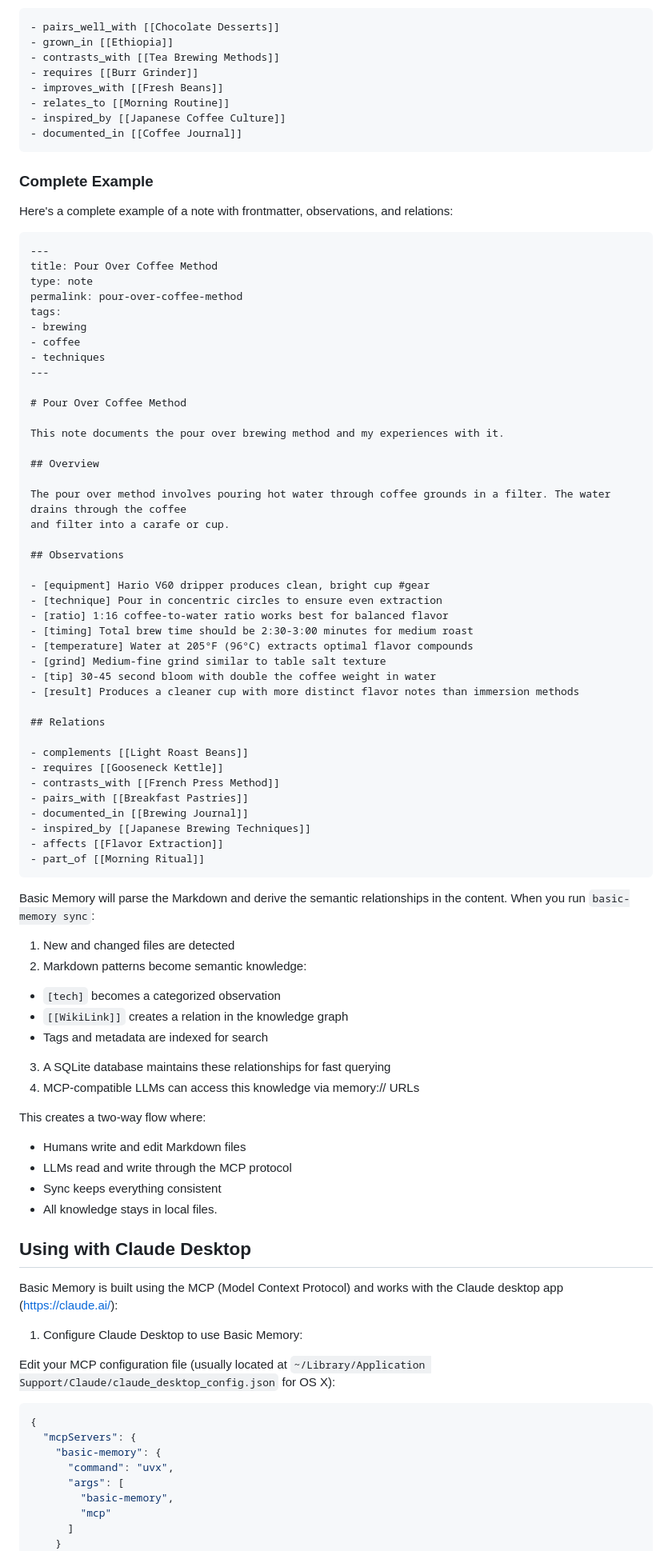
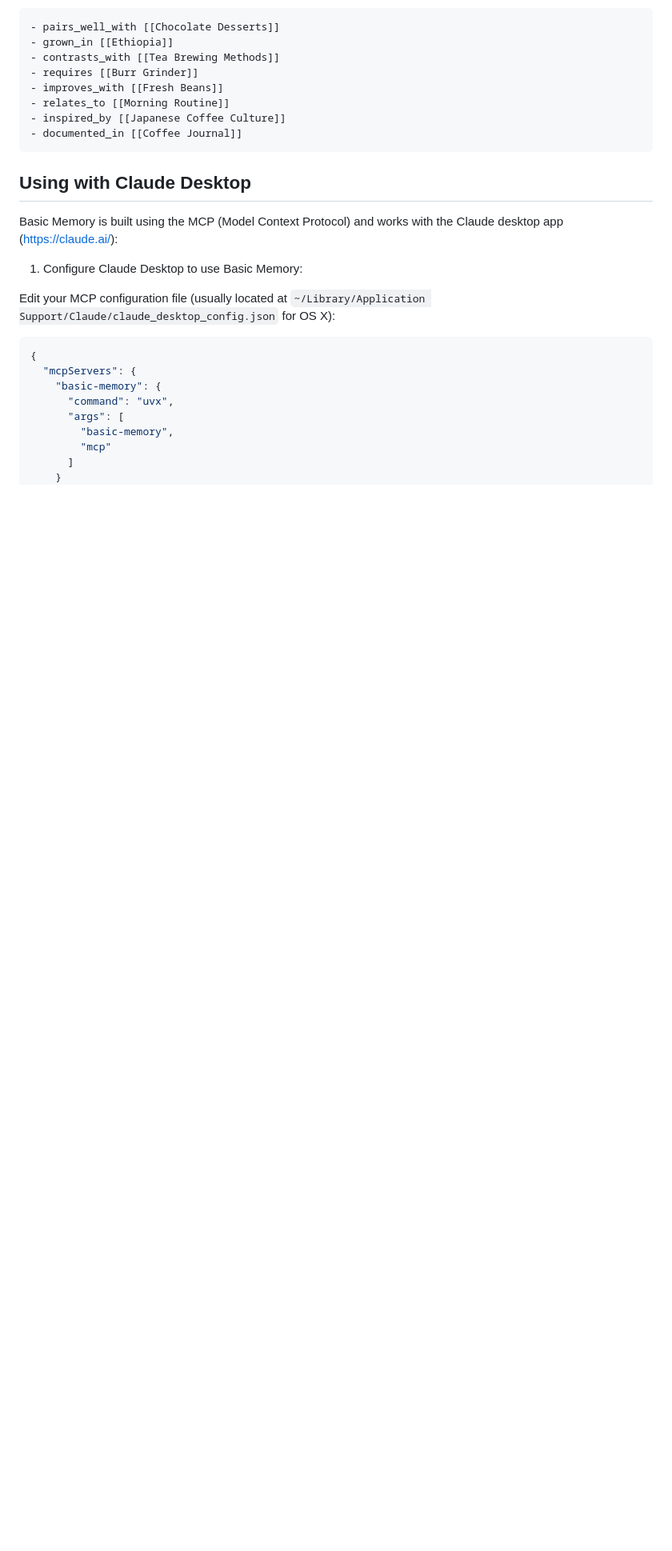
Before and after one commit to pchaganti/gx-basic-memory, a Markdown page: README.md, the part around the change printed below. Shown: that part at 80% size. Rendered like a GitHub page; blank space fills up the shorter version.

Commit message:
Remove redundant info in README.md
Signed-off-by: phernandez <paul@basicmachines.co>

````diff
--- a/README.md
+++ b/README.md
@@ -283,73 +261,6 @@ Examples of relations:
 - inspired_by [[Japanese Coffee Culture]]
 - documented_in [[Coffee Journal]]
 ```
-
-### Complete Example
-
-Here's a complete example of a note with frontmatter, observations, and relations:
-
-```markdown
----
-title: Pour Over Coffee Method
-type: note
-permalink: pour-over-coffee-method
-tags:
-- brewing
-- coffee
-- techniques
----
-
-# Pour Over Coffee Method
-
-This note documents the pour over brewing method and my experiences with it.
-
-## Overview
-
-The pour over method involves pouring hot water through coffee grounds in a filter. The water drains through the coffee
-and filter into a carafe or cup.
-
-## Observations
-
-- [equipment] Hario V60 dripper produces clean, bright cup #gear
-- [technique] Pour in concentric circles to ensure even extraction
-- [ratio] 1:16 coffee-to-water ratio works best for balanced flavor
-- [timing] Total brew time should be 2:30-3:00 minutes for medium roast
-- [temperature] Water at 205°F (96°C) extracts optimal flavor compounds
-- [grind] Medium-fine grind similar to table salt texture
-- [tip] 30-45 second bloom with double the coffee weight in water
-- [result] Produces a cleaner cup with more distinct flavor notes than immersion methods
-
-## Relations
-
-- complements [[Light Roast Beans]]
-- requires [[Gooseneck Kettle]]
-- contrasts_with [[French Press Method]]
-- pairs_with [[Breakfast Pastries]]
-- documented_in [[Brewing Journal]]
-- inspired_by [[Japanese Brewing Techniques]]
-- affects [[Flavor Extraction]]
-- part_of [[Morning Ritual]]
-```
-
-Basic Memory will parse the Markdown and derive the semantic relationships in the content. When you run
-`basic-memory sync`:
-
-1. New and changed files are detected
-2. Markdown patterns become semantic knowledge:
-
-- `[tech]` becomes a categorized observation
-- `[[WikiLink]]` creates a relation in the knowledge graph
-- Tags and metadata are indexed for search
-
-3. A SQLite database maintains these relationships for fast querying
-4. MCP-compatible LLMs can access this knowledge via memory:// URLs
-
-This creates a two-way flow where:
-
-- Humans write and edit Markdown files
-- LLMs read and write through the MCP protocol
-- Sync keeps everything consistent
-- All knowledge stays in local files.
 
 ## Using with Claude Desktop
 
````
Also changed, not shown: other parts of README.md (+11 -33 lines).
